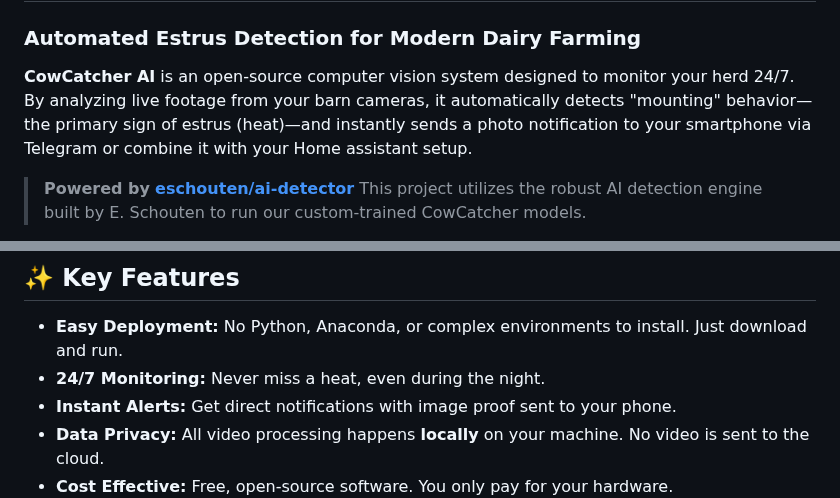
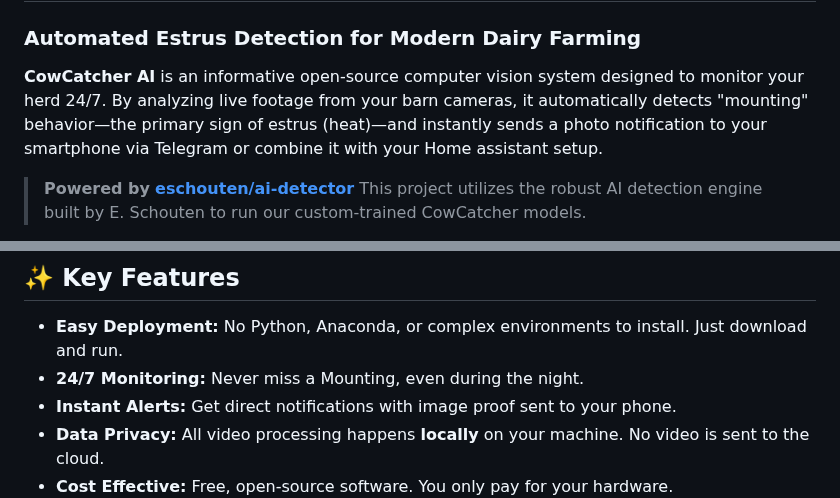
Before and after one commit to CowCatcherAI/CowCatcherAI, a Markdown page: README.md, 2 parts joined by grey strips. Drawn GitHub-style.

```diff
--- a/README.md
+++ b/README.md
@@ -2,7 +2,7 @@
 
 ### Automated Estrus Detection for Modern Dairy Farming
 
-**CowCatcher AI** is an open-source computer vision system designed to monitor your herd 24/7. By analyzing live footage from your barn cameras, it automatically detects "mounting" behavior—the primary sign of estrus (heat)—and instantly sends a photo notification to your smartphone via Telegram or combine it with your Home assistant setup.
+**CowCatcher AI** is an informative open-source computer vision system designed to monitor your herd 24/7. By analyzing live footage from your barn cameras, it automatically detects "mounting" behavior—the primary sign of estrus (heat)—and instantly sends a photo notification to your smartphone via Telegram or combine it with your Home assistant setup.
 
 > **Powered by** [**eschouten/ai-detector**](https://github.com/eschouten/ai-detector)
 > This project utilizes the robust AI detection engine built by E. Schouten to run our custom-trained CowCatcher models.
@@ -20,7 +20,7 @@ The system acts as a tireless digital herdsman. It processes video streams local
 ## ✨ Key Features
 
 - **Easy Deployment:** No Python, Anaconda, or complex environments to install. Just download and run.
-- **24/7 Monitoring:** Never miss a heat, even during the night.
+- **24/7 Monitoring:** Never miss a Mounting, even during the night.
 - **Instant Alerts:** Get direct notifications with image proof sent to your phone.
 - **Data Privacy:** All video processing happens **locally** on your machine. No video is sent to the cloud.
 - **Cost Effective:** Free, open-source software. You only pay for your hardware.
```
